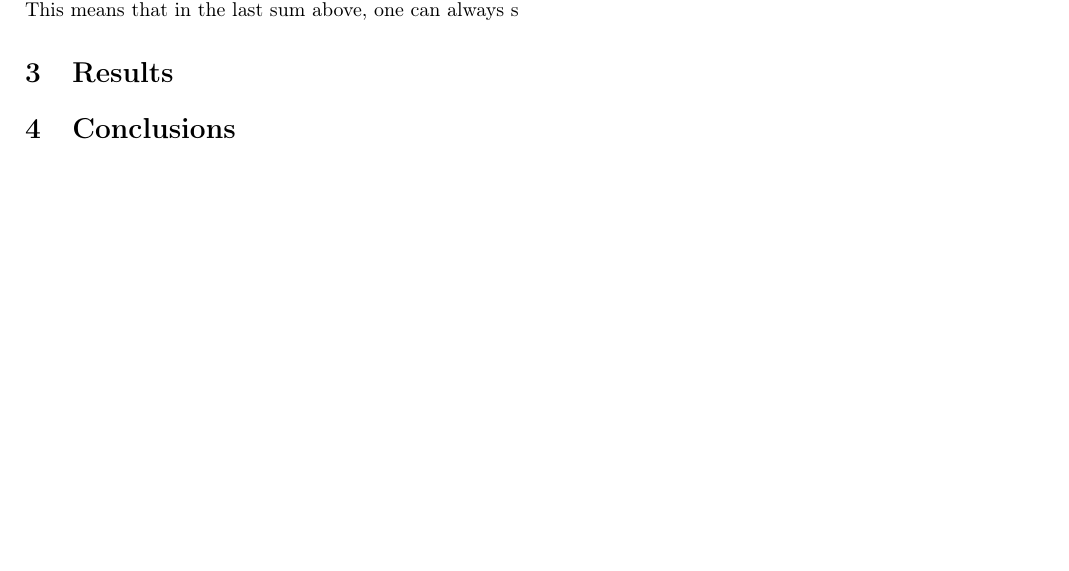
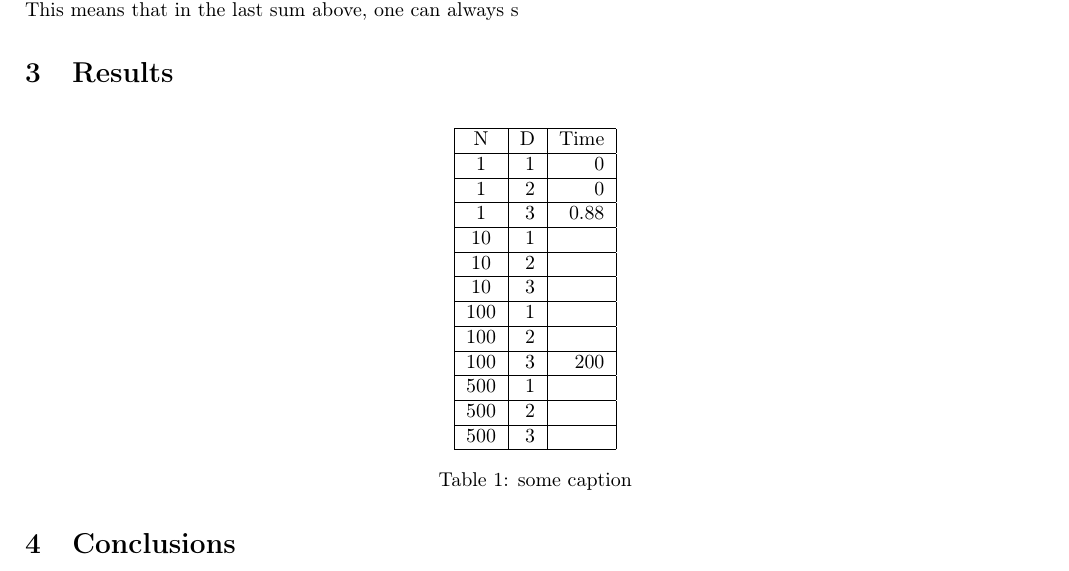
Before and after one commit to filiphl/FYS4411, a LaTeX paper (Project_1/report/report.tex): part of page 4 of 4, cut so that both start at the same text, the shorter picture padded with empty space. Compiled offline with pdfLaTeX.

Commit message:
added table

```diff
--- a/Project_1/report/report.tex
+++ b/Project_1/report/report.tex
@@ -191,6 +191,40 @@ The function $u_{ij}$ is symmetric under permutation of $i$ and $j$, as one can
 
 \section{Results}
 
+\begin{table}[H]
+  \centering
+  \begin{tabular}{ | c | r | r | r | r | r |}
+    \hline
+    N &D &Time \\*
+    \hline
+    1& 1& 0  \\*
+    \hline
+    1& 2& 0  \\*
+    \hline
+    1& 3& 0.88 \\*
+    \hline
+    10& 1&  \\*
+    \hline
+    10& 2&  \\*
+    \hline
+    10& 3&  \\*
+    \hline
+    100& 1&  \\*
+    \hline
+    100& 2&  \\*
+    \hline
+    100& 3& 200  \\*
+    \hline
+    500& 1&  \\*
+    \hline
+    500& 2&  \\*
+    \hline
+    500& 3&  \\*
+    \hline
+  \end{tabular}
+  \caption{some caption}
+  \label{tab:Tabell1}
+\end{table}
 
 \section{Conclusions}
 
```
Also changed, not shown: build-Project_1-Desktop_Qt_5_5_0_GCC_64bit-Debug/Makefile (deleted), 12 other files.
